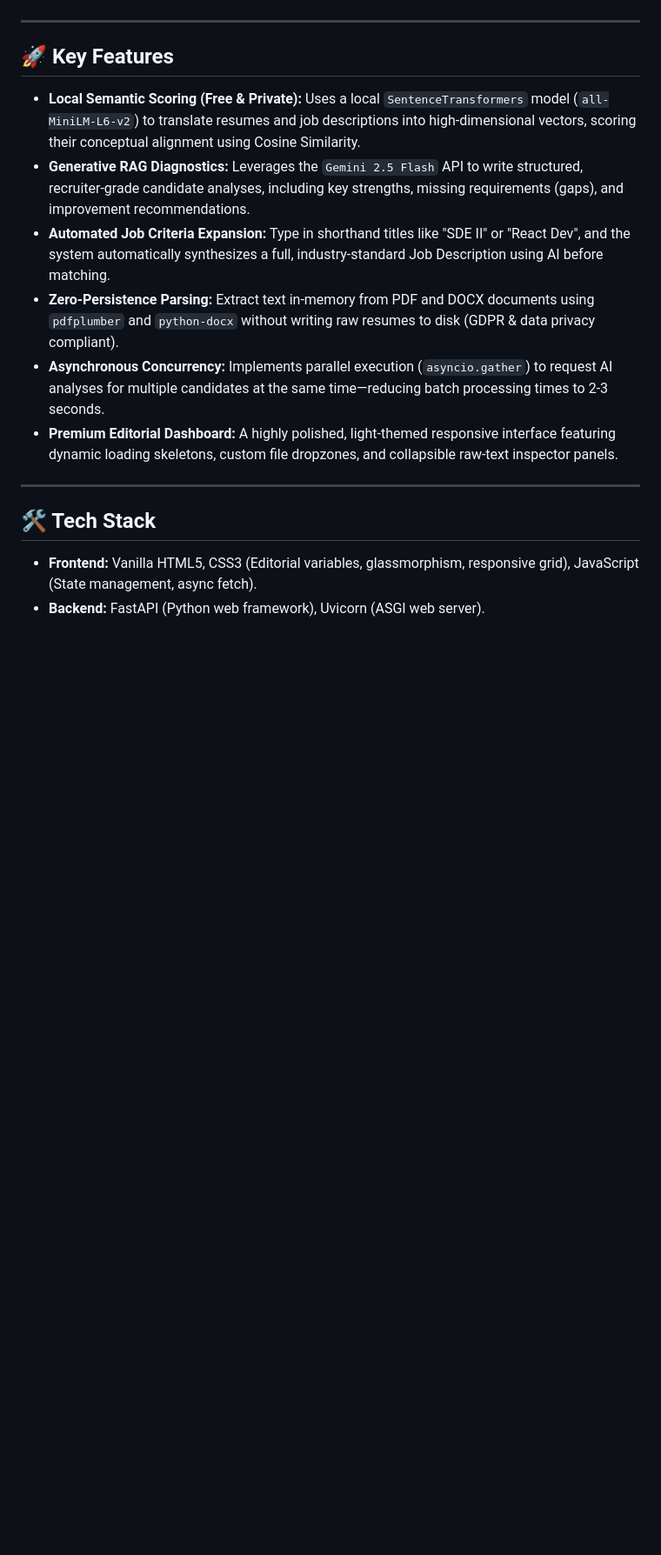
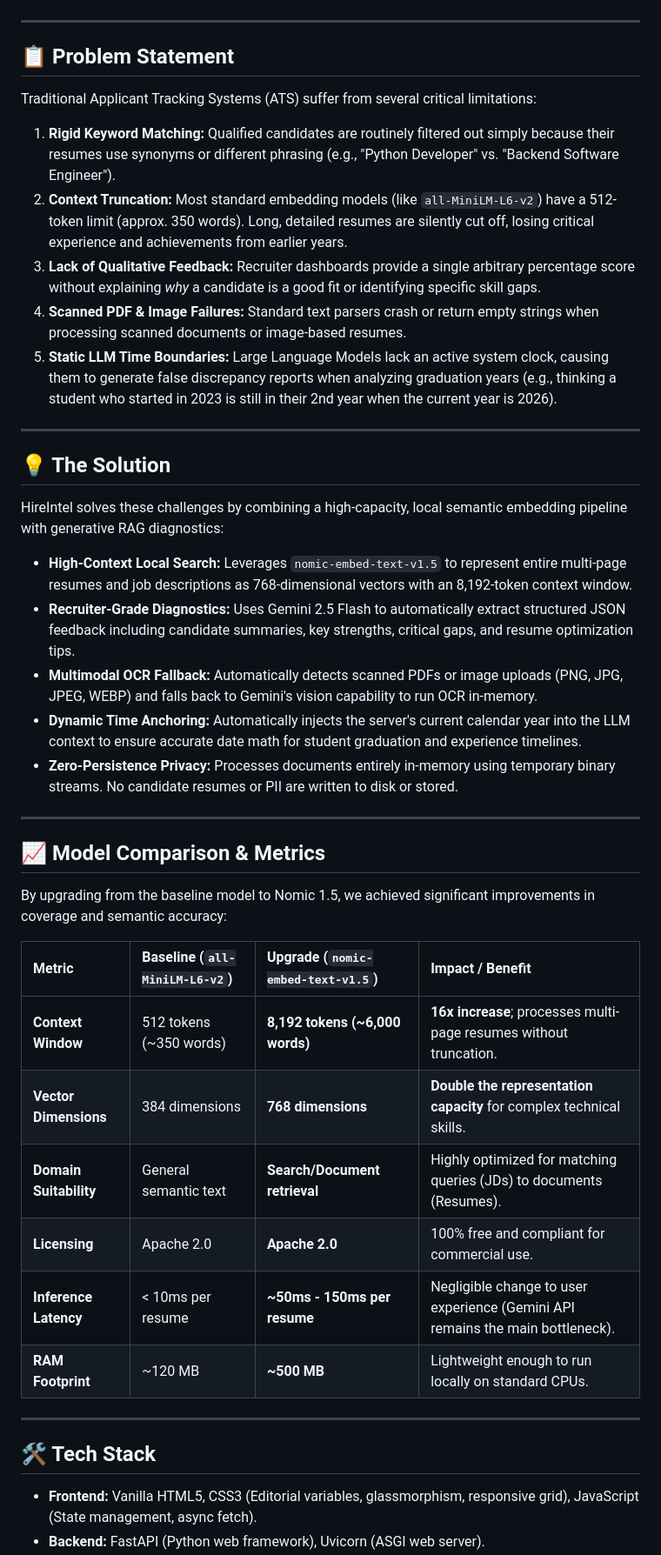
Before and after one commit to ShreyasHegde0105/HireIntel, a Markdown page: README.md, the part around one of its changes. Shown at 87% size. Drawn GitHub-style; blank space fills up the shorter version.

Commit message:
Update README.md with detailed problem statement, solution, model comparison metrics, and project execution process

```diff
--- a/README.md
+++ b/README.md
@@ -5,14 +5,40 @@ HireIntel is a modern, high-performance Applicant Tracking System (ATS) utility
 
 ---
 
-## 🚀 Key Features
+## 📋 Problem Statement
 
-* **Local Semantic Scoring (Free & Private):** Uses a local `SentenceTransformers` model (`all-MiniLM-L6-v2`) to translate resumes and job descriptions into high-dimensional vectors, scoring their conceptual alignment using Cosine Similarity.
-* **Generative RAG Diagnostics:** Leverages the `Gemini 2.5 Flash` API to write structured, recruiter-grade candidate analyses, including key strengths, missing requirements (gaps), and improvement recommendations.
-* **Automated Job Criteria Expansion:** Type in shorthand titles like "SDE II" or "React Dev", and the system automatically synthesizes a full, industry-standard Job Description using AI before matching.
-* **Zero-Persistence Parsing:** Extract text in-memory from PDF and DOCX documents using `pdfplumber` and `python-docx` without writing raw resumes to disk (GDPR & data privacy compliant).
-* **Asynchronous Concurrency:** Implements parallel execution (`asyncio.gather`) to request AI analyses for multiple candidates at the same time—reducing batch processing times to 2-3 seconds.
-* **Premium Editorial Dashboard:** A highly polished, light-themed responsive interface featuring dynamic loading skeletons, custom file dropzones, and collapsible raw-text inspector panels.
+Traditional Applicant Tracking Systems (ATS) suffer from several critical limitations:
+1. **Rigid Keyword Matching:** Qualified candidates are routinely filtered out simply because their resumes use synonyms or different phrasing (e.g., "Python Developer" vs. "Backend Software Engineer").
+2. **Context Truncation:** Most standard embedding models (like `all-MiniLM-L6-v2`) have a 512-token limit (approx. 350 words). Long, detailed resumes are silently cut off, losing critical experience and achievements from earlier years.
+3. **Lack of Qualitative Feedback:** Recruiter dashboards provide a single arbitrary percentage score without explaining *why* a candidate is a good fit or identifying specific skill gaps.
+4. **Scanned PDF & Image Failures:** Standard text parsers crash or return empty strings when processing scanned documents or image-based resumes.
+5. **Static LLM Time Boundaries:** Large Language Models lack an active system clock, causing them to generate false discrepancy reports when analyzing graduation years (e.g., thinking a student who started in 2023 is still in their 2nd year when the current year is 2026).
+
+---
+
+## 💡 The Solution
+
+HireIntel solves these challenges by combining a high-capacity, local semantic embedding pipeline with generative RAG diagnostics:
+* **High-Context Local Search:** Leverages `nomic-embed-text-v1.5` to represent entire multi-page resumes and job descriptions as 768-dimensional vectors with an 8,192-token context window.
+* **Recruiter-Grade Diagnostics:** Uses Gemini 2.5 Flash to automatically extract structured JSON feedback including candidate summaries, key strengths, critical gaps, and resume optimization tips.
+* **Multimodal OCR Fallback:** Automatically detects scanned PDFs or image uploads (PNG, JPG, JPEG, WEBP) and falls back to Gemini's vision capability to run OCR in-memory.
+* **Dynamic Time Anchoring:** Automatically injects the server's current calendar year into the LLM context to ensure accurate date math for student graduation and experience timelines.
+* **Zero-Persistence Privacy:** Processes documents entirely in-memory using temporary binary streams. No candidate resumes or PII are written to disk or stored.
+
+---
+
+## 📈 Model Comparison & Metrics
+
+By upgrading from the baseline model to Nomic 1.5, we achieved significant improvements in coverage and semantic accuracy:
+
+| Metric | Baseline (`all-MiniLM-L6-v2`) | Upgrade (`nomic-embed-text-v1.5`) | Impact / Benefit |
+| :--- | :--- | :--- | :--- |
+| **Context Window** | 512 tokens (~350 words) | **8,192 tokens (~6,000 words)** | **16x increase**; processes multi-page resumes without truncation. |
+| **Vector Dimensions**| 384 dimensions | **768 dimensions** | **Double the representation capacity** for complex technical skills. |
+| **Domain Suitability**| General semantic text | **Search/Document retrieval** | Highly optimized for matching queries (JDs) to documents (Resumes). |
+| **Licensing** | Apache 2.0 | **Apache 2.0** | 100% free and compliant for commercial use. |
+| **Inference Latency** | < 10ms per resume | **~50ms - 150ms per resume** | Negligible change to user experience (Gemini API remains the main bottleneck). |
+| **RAM Footprint** | ~120 MB | **~500 MB** | Lightweight enough to run locally on standard CPUs. |
 
 ---
 
```
Also changed, not shown: other parts of README.md (+24 -14 lines).
